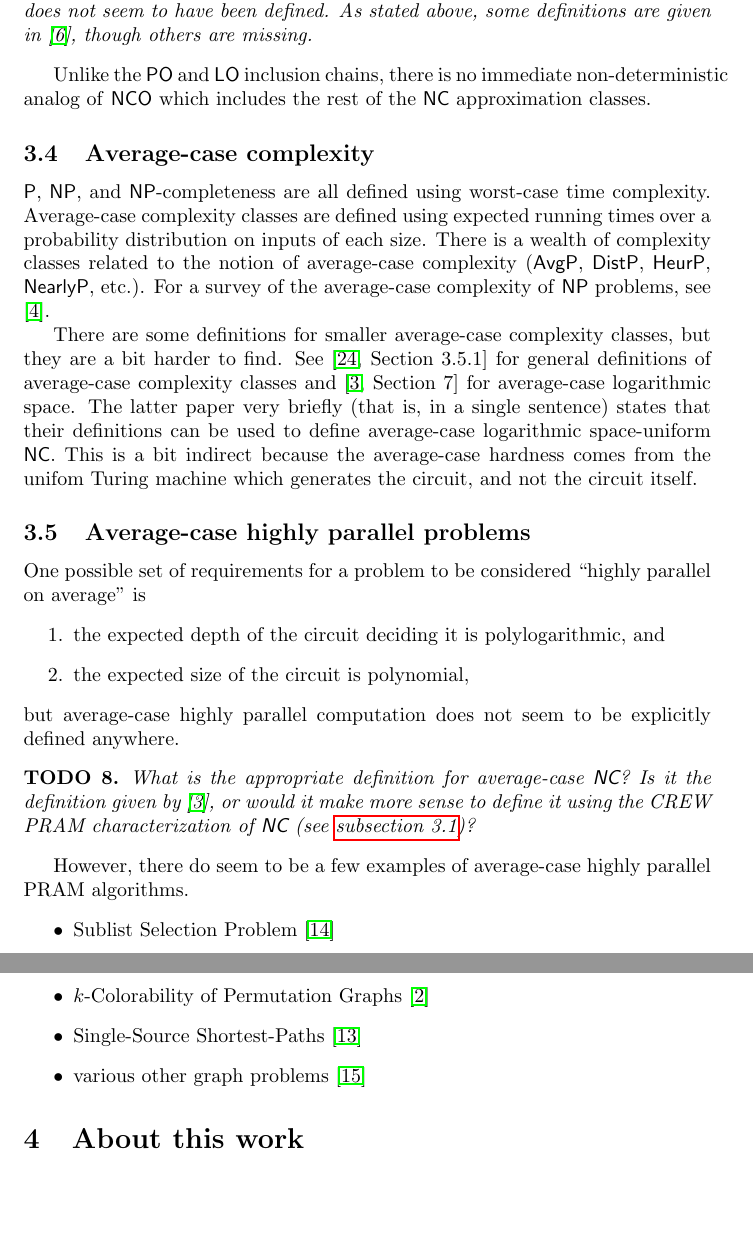
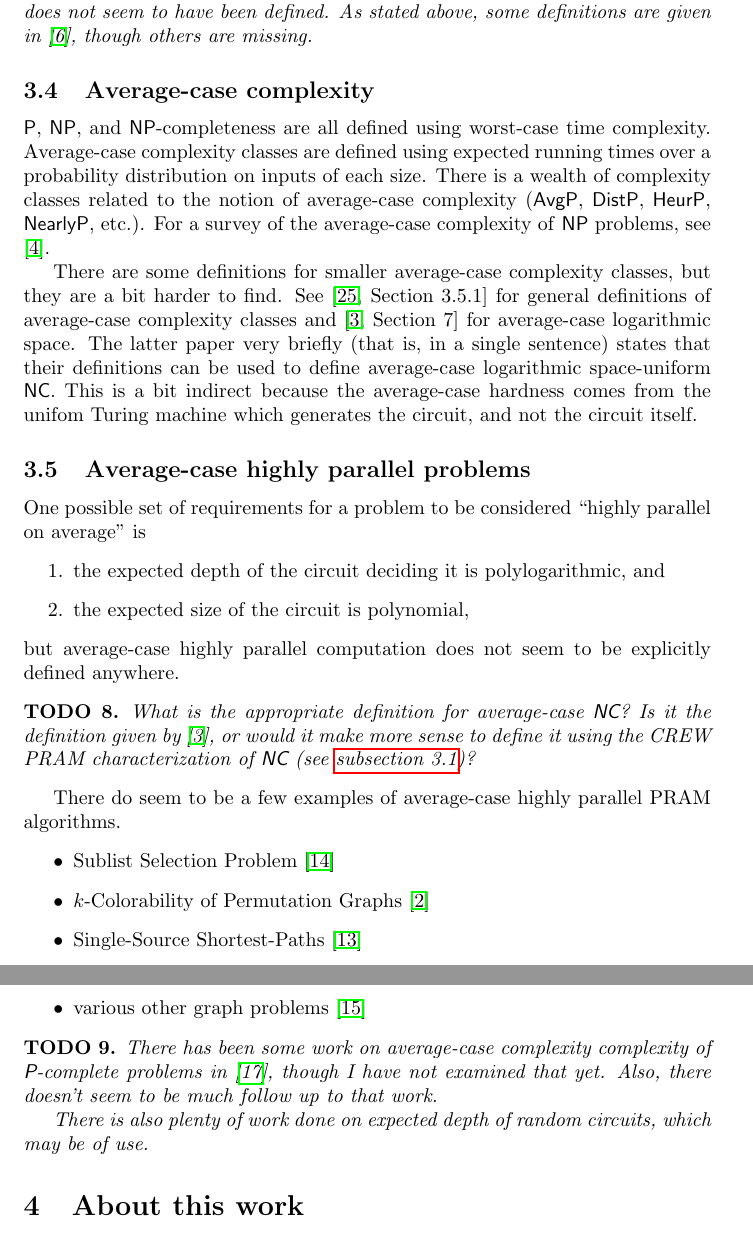
Before and after one commit to jfinkels/parallel, a LaTeX document (parallel.tex): two parts of pages 8 and 9 of 11, joined at a grey line, cut so that both start at the same text, the shorter picture padded with empty space. Compiled offline with pdfLaTeX.

Commit message:
Fixed compile-time warnings; added some information about average case NC circuits deciding P-complete problems.

```diff
--- a/parallel.tex
+++ b/parallel.tex
@@ -260,11 +260,9 @@ for approximating \textsf{NC} optimization problems (some classes defined in \ci
 for approximating \textsf{NL} optimization problems (classes defined in \cite{tantau07}).
 
 \begin{todo}
-  The precise hierarchy of classes of problems approximable in \textsf{NC} does not seem to have been defined.
+  The precise hierarchy of classes of problems approximable in \textsl{\textsf{NC}}{} does not seem to have been defined.
   As stated above, some definitions are given in \cite{dsst97}, though others are missing.
 \end{todo}
-
-Unlike the \textsf{PO} and \textsf{LO} inclusion chains, there is no immediate non-deterministic analog of \textsf{NCO} which includes the rest of the \textsf{NC} approximation classes.
 
 \subsection{Average-case complexity}
 
@@ -288,17 +286,24 @@ One possible set of requirements for a problem to be considered ``highly paralle
 but average-case highly parallel computation does not seem to be explicitly defined anywhere.
 
 \begin{todo}
-  What is the appropriate definition for average-case \textsf{NC}?
-  Is it the definition given by \cite{bcgl89}, or would it make more sense to define it using the CREW PRAM characterization of \textsf{NC} (see \autoref{sec:definenc})?
+  What is the appropriate definition for average-case \textsl{\textsf{NC}}?
+  Is it the definition given by \cite{bcgl89}, or would it make more sense to define it using the CREW PRAM characterization of \textsl{\textsf{NC}}{} (see \autoref{sec:definenc})?
 \end{todo}
 
-However, there do seem to be a few examples of average-case highly parallel PRAM algorithms.
+There do seem to be a few examples of average-case highly parallel PRAM algorithms.
 \begin{itemize}
 \item Sublist Selection Problem \cite{pz91}
 \item $k$-Colorability of Permutation Graphs \cite{an99}
 \item Single-Source Shortest-Paths \cite{meyer02}
 \item various other graph problems \cite{rs92}
 \end{itemize}
+
+\begin{todo}
+  There has been some work on average-case complexity complexity of \textsl{\textsf{P}}-complete problems in \cite{sx99}, though I have not examined that yet.
+  Also, there doesn't seem to be much follow up to that work.
+
+  There is also plenty of work done on expected depth of random circuits, which may be of use.
+\end{todo}
 
 \section{About this work}
 
```
Also changed, not shown: references.bib (+10 -0 lines), parallel.tex (6 more changed lines).
